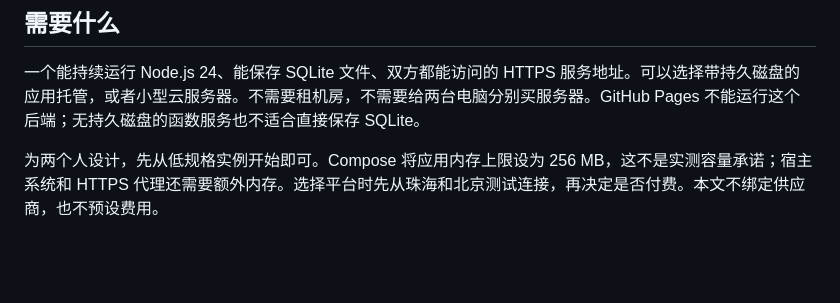
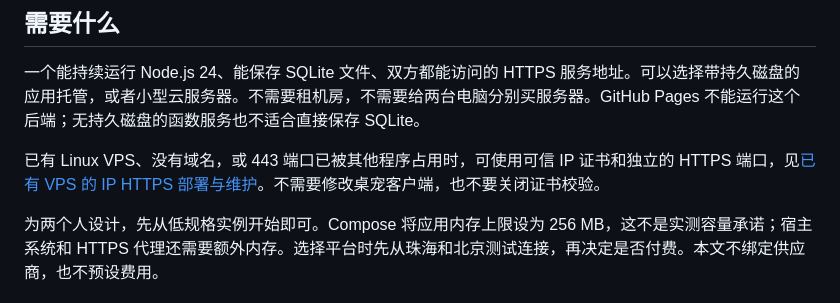
Before and after one commit to whiteplanck/pawbridge, a Markdown page: docs/deployment.md, the part around the change. GitHub-like rendering; blank space fills up the shorter version.

Commit message:
docs: document IP HTTPS deployment alongside existing VPS services

```diff
--- a/docs/deployment.md
+++ b/docs/deployment.md
@@ -3,6 +3,8 @@
 ## 需要什么
 
 一个能持续运行 Node.js 24、能保存 SQLite 文件、双方都能访问的 HTTPS 服务地址。可以选择带持久磁盘的应用托管，或者小型云服务器。不需要租机房，不需要给两台电脑分别买服务器。GitHub Pages 不能运行这个后端；无持久磁盘的函数服务也不适合直接保存 SQLite。
+
+已有 Linux VPS、没有域名，或 443 端口已被其他程序占用时，可使用可信 IP 证书和独立的 HTTPS 端口，见[已有 VPS 的 IP HTTPS 部署与维护](existing-vps.md)。不需要修改桌宠客户端，也不要关闭证书校验。
 
 为两个人设计，先从低规格实例开始即可。Compose 将应用内存上限设为 256 MB，这不是实测容量承诺；宿主系统和 HTTPS 代理还需要额外内存。选择平台时先从珠海和北京测试连接，再决定是否付费。本文不绑定供应商，也不预设费用。
 
```
Also changed, not shown: docs/existing-vps.md (added, +67 -0 lines).
